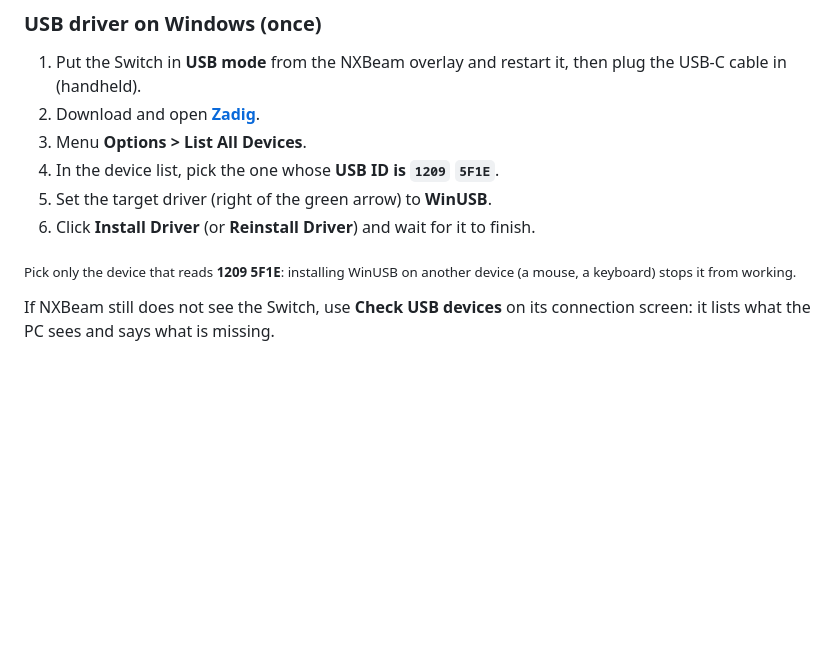
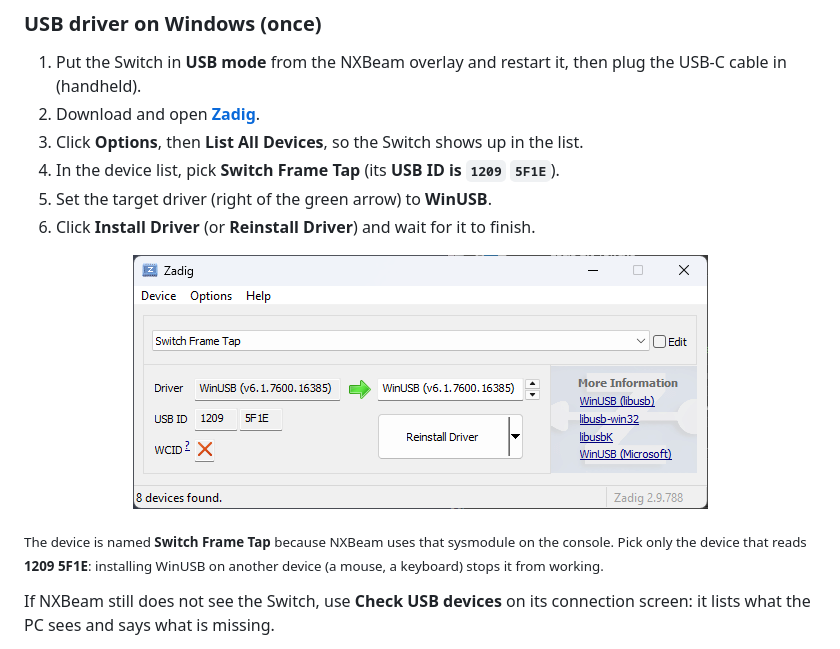
Before and after one commit to harisratnopambudi/nxbeam, a Markdown page: README.md, the part around the change. Rendered like a GitHub page; pictures changed too: docs/zadig.png (added); blank space fills up the shorter version.

Commit message:
Docs: Zadig screenshot; pick Switch Frame Tap after Options > List All Devices
Co-Authored-By: Claude Opus 5.5 <noreply@anthropic.com>
Claude-Session: https://claude.ai/code/session_019oLb9TC51QXDgZJoZZFKpf

```diff
--- a/README.md
+++ b/README.md
@@ -163,12 +163,14 @@ Open the overlay with your overlay combo and pick **NXBeam**. The combo depends
 
 1. Put the Switch in **USB mode** from the NXBeam overlay and restart it, then plug the USB-C cable in (handheld).
 2. Download and open **[Zadig](https://zadig.akeo.ie/)**.
-3. Menu **Options > List All Devices**.
-4. In the device list, pick the one whose **USB ID is `1209` `5F1E`**.
+3. Click **Options**, then **List All Devices**, so the Switch shows up in the list.
+4. In the device list, pick **Switch Frame Tap** (its **USB ID is `1209` `5F1E`**).
 5. Set the target driver (right of the green arrow) to **WinUSB**.
 6. Click **Install Driver** (or **Reinstall Driver**) and wait for it to finish.
 
-<sub>Pick only the device that reads <b>1209 5F1E</b>: installing WinUSB on another device (a mouse, a keyboard) stops it from working.</sub>
+<p align="center"><img src="docs/zadig.png" width="575" alt="Zadig with Switch Frame Tap selected, USB ID 1209 5F1E, driver WinUSB"></p>
+
+<sub>The device is named <b>Switch Frame Tap</b> because NXBeam uses that sysmodule on the console. Pick only the device that reads <b>1209 5F1E</b>: installing WinUSB on another device (a mouse, a keyboard) stops it from working.</sub>
 
 If NXBeam still does not see the Switch, use **Check USB devices** on its connection screen: it lists what the PC sees and says what is missing.
 
```
Also changed, not shown: docs/PANDUAN.md (+1 -1 lines).
